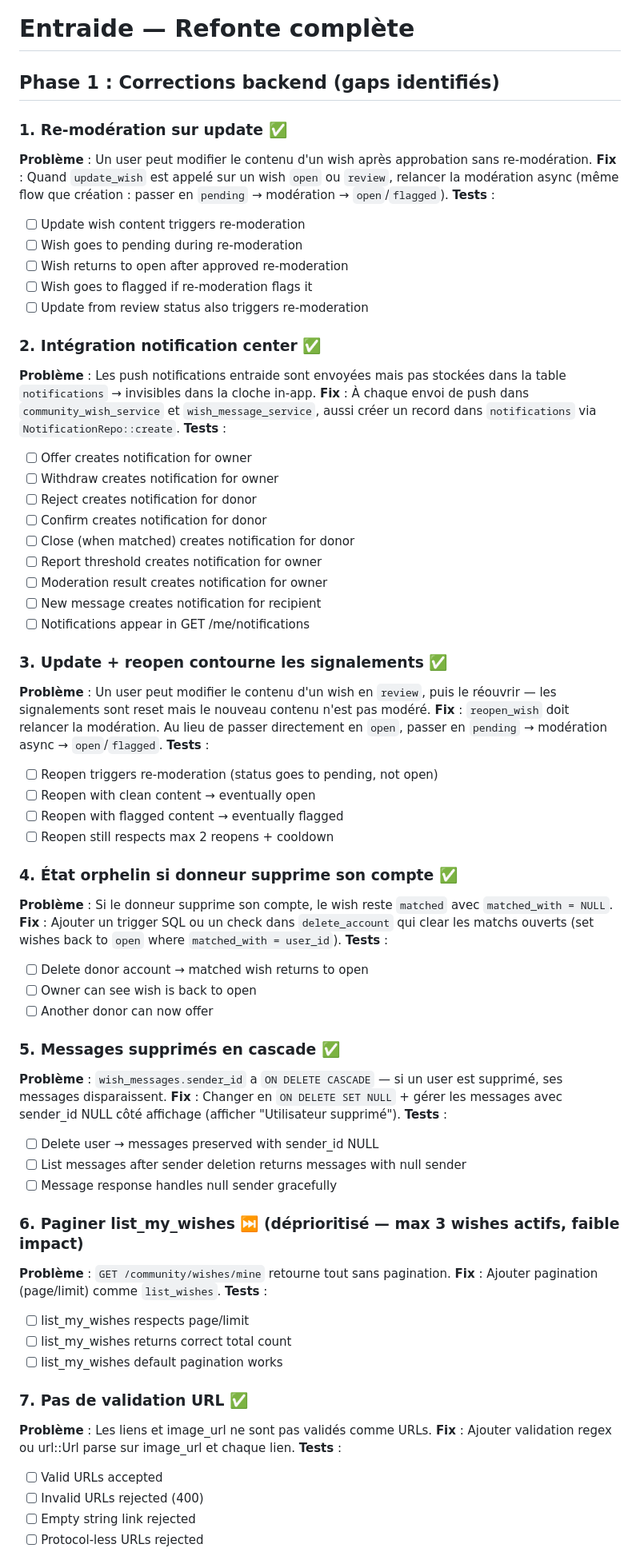
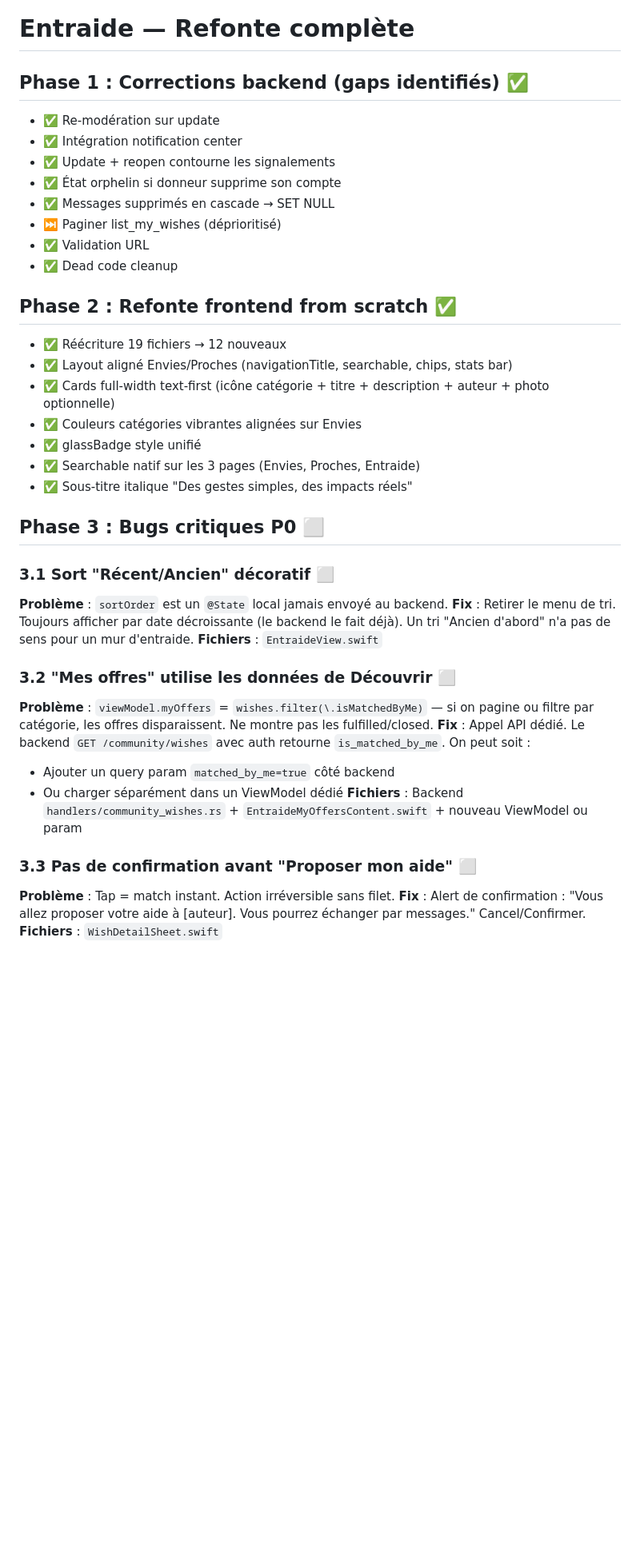
Before and after one commit to yassine-el-gherrabi/Offrii, a Markdown page: claudedocs/entraide-refonte.md, the part around one of its changes. Shown at 80% size. Rendered like a GitHub page; blank space fills up the shorter version.

Commit message:
docs: complete Entraide roadmap — P0/P1/P2 priorities with 24 tasks

```diff
--- a/claudedocs/entraide-refonte.md
+++ b/claudedocs/entraide-refonte.md
@@ -1,70 +1,42 @@
 # Entraide — Refonte complète
 
-## Phase 1 : Corrections backend (gaps identifiés)
+## Phase 1 : Corrections backend (gaps identifiés) ✅
 
-### 1. Re-modération sur update ✅
-**Problème** : Un user peut modifier le contenu d'un wish après approbation sans re-modération.
-**Fix** : Quand `update_wish` est appelé sur un wish `open` ou `review`, relancer la modération async (même flow que création : passer en `pending` → modération → `open`/`flagged`).
-**Tests** :
-- [ ] Update wish content triggers re-moderation
-- [ ] Wish goes to pending during re-moderation
-- [ ] Wish returns to open after approved re-moderation
-- [ ] Wish goes to flagged if re-moderation flags it
-- [ ] Update from review status also triggers re-moderation
+- ✅ Re-modération sur update
+- ✅ Intégration notification center
+- ✅ Update + reopen contourne les signalements
+- ✅ État orphelin si donneur supprime son compte
+- ✅ Messages supprimés en cascade → SET NULL
+- ⏭️ Paginer list_my_wishes (déprioritisé)
+- ✅ Validation URL
+- ✅ Dead code cleanup
 
-### 2. Intégration notification center ✅
-**Problème** : Les push notifications entraide sont envoyées mais pas stockées dans la table `notifications` → invisibles dans la cloche in-app.
-**Fix** : À chaque envoi de push dans `community_wish_service` et `wish_message_service`, aussi créer un record dans `notifications` via `NotificationRepo::create`.
-**Tests** :
-- [ ] Offer creates notification for owner
-- [ ] Withdraw creates notification for owner
-- [ ] Reject creates notification for donor
-- [ ] Confirm creates notification for donor
-- [ ] Close (when matched) creates notification for donor
-- [ ] Report threshold creates notification for owner
-- [ ] Moderation result creates notification for owner
-- [ ] New message creates notification for recipient
-- [ ] Notifications appear in GET /me/notifications
+## Phase 2 : Refonte frontend from scratch ✅
 
-### 3. Update + reopen contourne les signalements ✅
-**Problème** : Un user peut modifier le contenu d'un wish en `review`, puis le réouvrir — les signalements sont reset mais le nouveau contenu n'est pas modéré.
-**Fix** : `reopen_wish` doit relancer la modération. Au lieu de passer directement en `open`, passer en `pending` → modération async → `open`/`flagged`.
-**Tests** :
-- [ ] Reopen triggers re-moderation (status goes to pending, not open)
-- [ ] Reopen with clean content → eventually open
-- [ ] Reopen with flagged content → eventually flagged
-- [ ] Reopen still respects max 2 reopens + cooldown
+- ✅ Réécriture 19 fichiers → 12 nouveaux
+- ✅ Layout aligné Envies/Proches (navigationTitle, searchable, chips, stats bar)
+- ✅ Cards full-width text-first (icône catégorie + titre + description + auteur + photo optionnelle)
+- ✅ Couleurs catégories vibrantes alignées sur Envies
+- ✅ glassBadge style unifié
+- ✅ Searchable natif sur les 3 pages (Envies, Proches, Entraide)
+- ✅ Sous-titre italique "Des gestes simples, des impacts réels"
 
-### 4. État orphelin si donneur supprime son compte ✅
-**Problème** : Si le donneur supprime son compte, le wish reste `matched` avec `matched_with = NULL`.
-**Fix** : Ajouter un trigger SQL ou un check dans `delete_account` qui clear les matchs ouverts (set wishes back to `open` where `matched_with = user_id`).
-**Tests** :
-- [ ] Delete donor account → matched wish returns to open
-- [ ] Owner can see wish is back to open
-- [ ] Another donor can now offer
+## Phase 3 : Bugs critiques P0 ⬜
 
-### 5. Messages supprimés en cascade ✅
-**Problème** : `wish_messages.sender_id` a `ON DELETE CASCADE` — si un user est supprimé, ses messages disparaissent.
-**Fix** : Changer en `ON DELETE SET NULL` + gérer les messages avec sender_id NULL côté affichage (afficher "Utilisateur supprimé").
-**Tests** :
-- [ ] Delete user → messages preserved with sender_id NULL
-- [ ] List messages after sender deletion returns messages with null sender
-- [ ] Message response handles null sender gracefully
+### 3.1 Sort "Récent/Ancien" décoratif ⬜
+**Problème** : `sortOrder` est un `@State` local jamais envoyé au backend.
+**Fix** : Retirer le menu de tri. Toujours afficher par date décroissante (le backend le fait déjà). Un tri "Ancien d'abord" n'a pas de sens pour un mur d'entraide.
+**Fichiers** : `EntraideView.swift`
 
-### 6. Paginer list_my_wishes ⏭️ (déprioritisé — max 3 wishes actifs, faible impact)
-**Problème** : `GET /community/wishes/mine` retourne tout sans pagination.
-**Fix** : Ajouter pagination (page/limit) comme `list_wishes`.
-**Tests** :
-- [ ] list_my_wishes respects page/limit
-- [ ] list_my_wishes returns correct total count
-- [ ] list_my_wishes default pagination works
+### 3.2 "Mes offres" utilise les données de Découvrir ⬜
+**Problème** : `viewModel.myOffers` = `wishes.filter(\.isMatchedByMe)` — si on pagine ou filtre par catégorie, les offres disparaissent. Ne montre pas les fulfilled/closed.
+**Fix** : Appel API dédié. Le backend `GET /community/wishes` avec auth retourne `is_matched_by_me`. On peut soit :
+- Ajouter un query param `matched_by_me=true` côté backend
+- Ou charger séparément dans un ViewModel dédié
+**Fichiers** : Backend `handlers/community_wishes.rs` + `EntraideMyOffersContent.swift` + nouveau ViewModel ou param
 
-### 7. Pas de validation URL ✅
-**Problème** : Les liens et image_url ne sont pas validés comme URLs.
-**Fix** : Ajouter validation regex ou url::Url parse sur image_url et chaque lien.
-**Tests** :
-- [ ] Valid URLs accepted
-- [ ] Invalid URLs rejected (400)
-- [ ] Empty string link rejected
-- [ ] Protocol-less URLs rejected
+### 3.3 Pas de confirmation avant "Proposer mon aide" ⬜
+**Problème** : Tap = match instant. Action irréversible sans filet.
+**Fix** : Alert de confirmation : "Vous allez proposer votre aide à [auteur]. Vous pourrez échanger par messages." Cancel/Confirmer.
+**Fichiers** : `WishDetailSheet.swift`
 
```
Also changed, not shown: other parts of claudedocs/entraide-refonte.md (+104 -47 lines).
